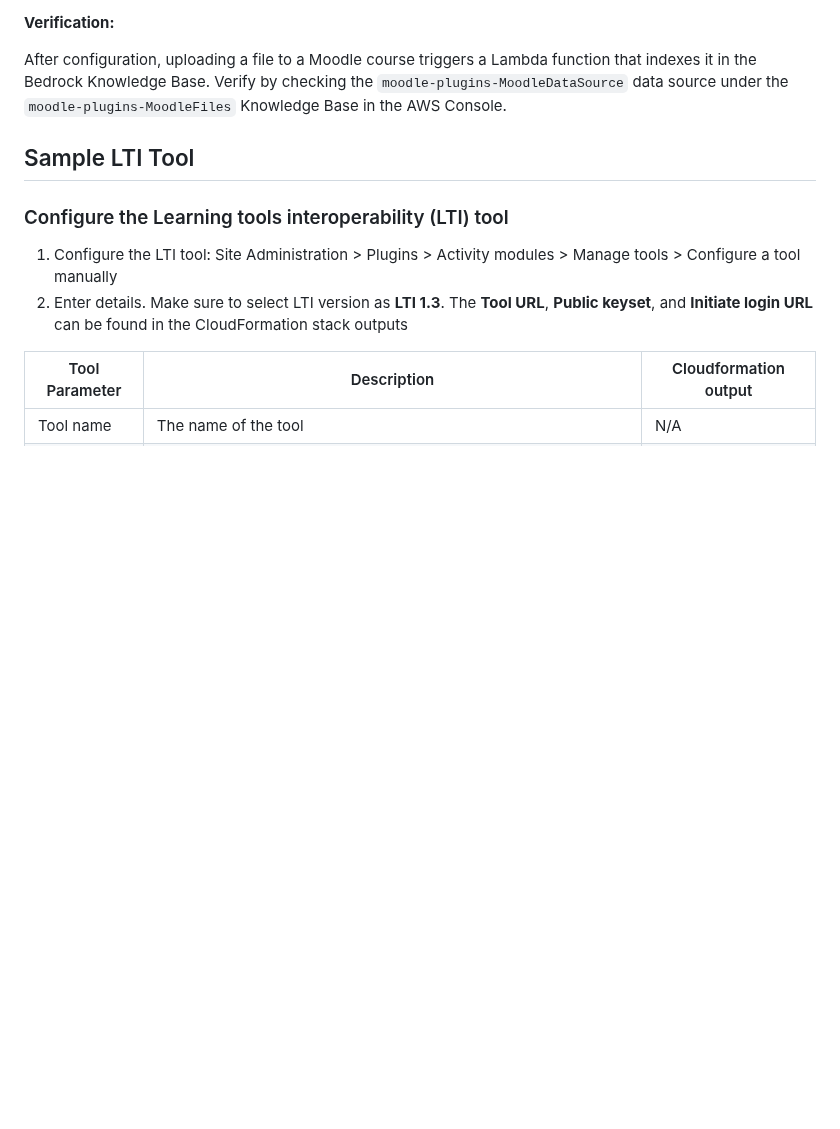
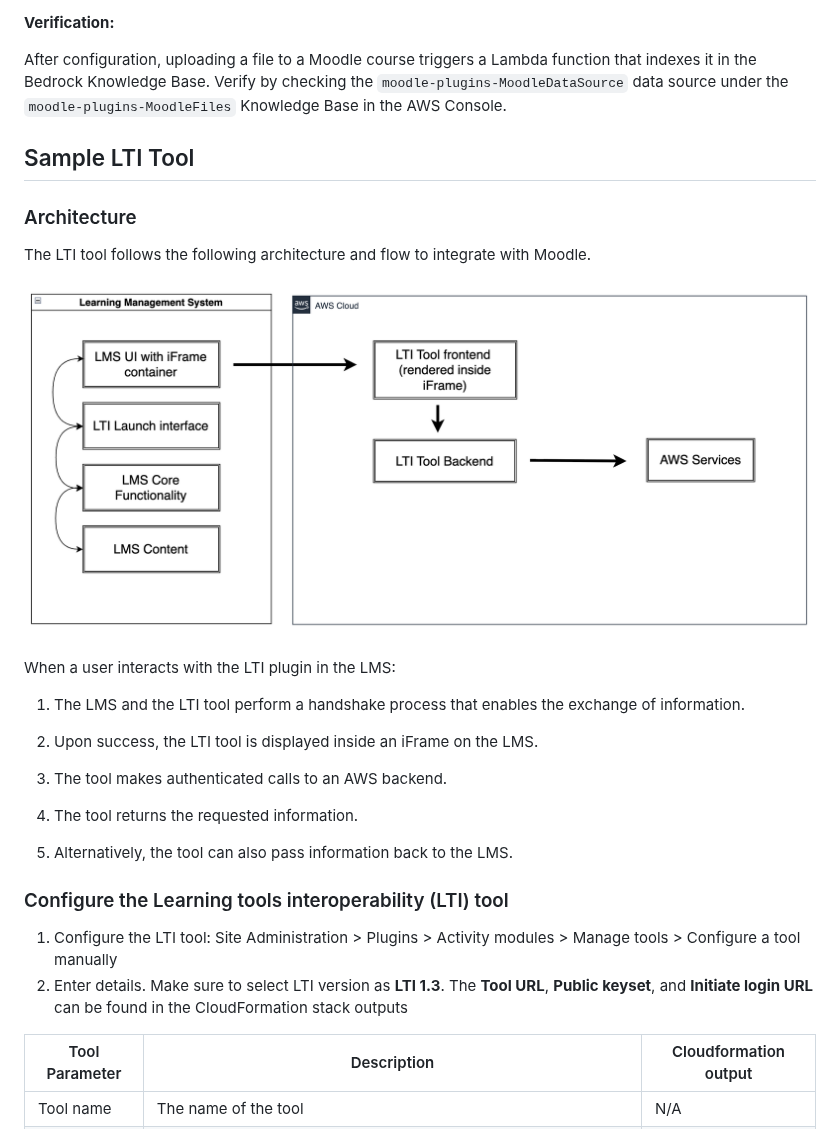
Before and after one commit to aws-samples/sample-moodle-integrations-on-aws, a Markdown page: README.md, the part around one of its changes. Rendered like a GitHub page; pictures changed too: images/LTIPattern.png (added); blank space fills up the shorter version.

```diff
--- a/README.md
+++ b/README.md
@@ -433,6 +475,24 @@ After configuration, uploading a file to a Moodle course triggers a Lambda funct
 
 ## Sample LTI Tool
 
+### Architecture
+
+The LTI tool follows the following architecture and flow to integrate with Moodle.
+
+![LTI Pattern](./images/LTIPattern.png)
+
+When a user interacts with the LTI plugin in the LMS:
+
+1. The LMS and the LTI tool perform a handshake process that enables the exchange of information.
+
+1. Upon success, the LTI tool is displayed inside an iFrame on the LMS.
+
+1. The tool makes authenticated calls to an AWS backend.
+
+1. The tool returns the requested information.
+
+1. Alternatively, the tool can also pass information back to the LMS.
+
 ### Configure the Learning tools interoperability (LTI) tool
 
 1. Configure the LTI tool: Site Administration > Plugins > Activity modules > Manage tools > Configure a tool manually
```
Also changed, not shown: other parts of README.md (+42 -0 lines), images/EventsPlugin.png (added), images/PluginPattern.png (added).
